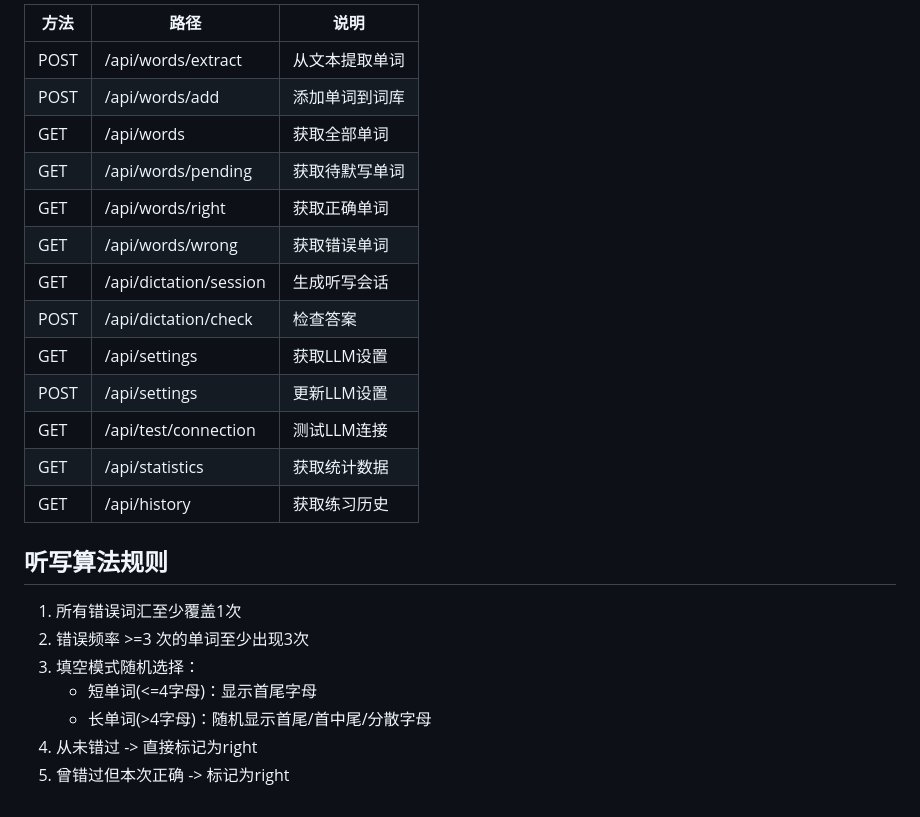
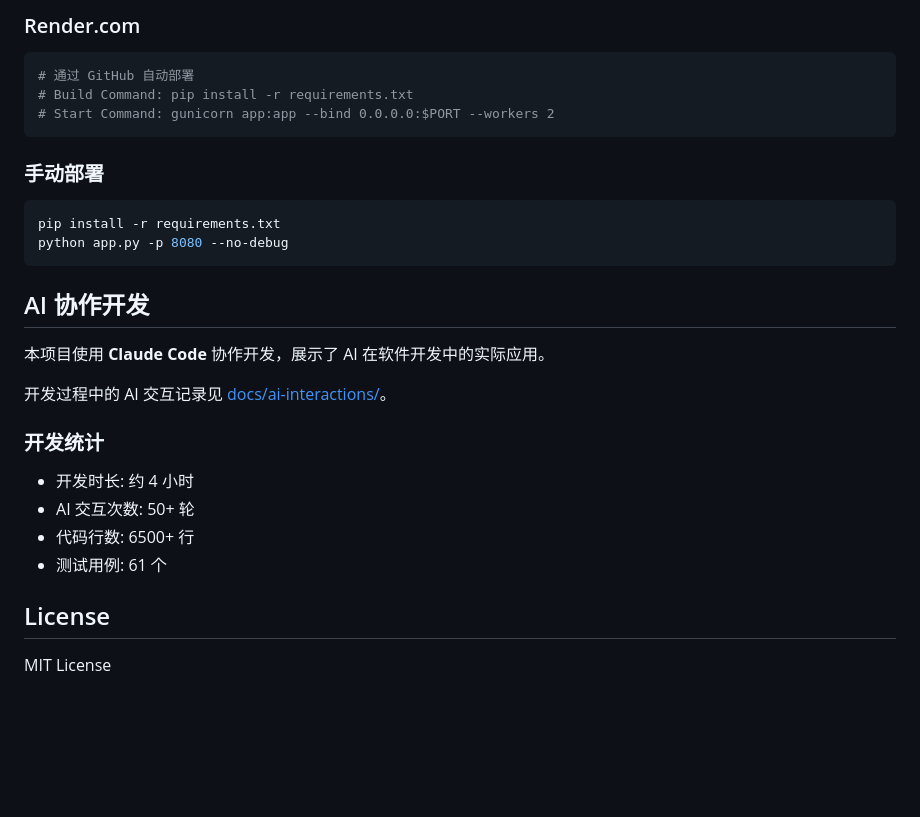
Before and after one commit to backyes/dictation-app, a Markdown page: README.md, the part around one of its changes. Drawn GitHub-style; blank space fills up the shorter version.

````diff
--- a/README.md
+++ b/README.md
@@ -99,26 +145,29 @@ dictation-app/
 
-| 方法 | 路径 | 说明 |
-|------|------|------|
-| POST | /api/words/extract | 从文本提取单词 |
-| POST | /api/words/add | 添加单词到词库 |
-| GET | /api/words | 获取全部单词 |
-| GET | /api/words/pending | 获取待默写单词 |
-| GET | /api/words/right | 获取正确单词 |
-| GET | /api/words/wrong | 获取错误单词 |
-| GET | /api/dictation/session | 生成听写会话 |
-| POST | /api/dictation/check | 检查答案 |
-| GET | /api/settings | 获取LLM设置 |
-| POST | /api/settings | 更新LLM设置 |
-| GET | /api/test/connection | 测试LLM连接 |
-| GET | /api/statistics | 获取统计数据 |
-| GET | /api/history | 获取练习历史 |
+### Render.com
+```bash
+# 通过 GitHub 自动部署
+# Build Command: pip install -r requirements.txt
+# Start Command: gunicorn app:app --bind 0.0.0.0:$PORT --workers 2
+```
 
-## 听写算法规则
+### 手动部署
+```bash
+pip install -r requirements.txt
+python app.py -p 8080 --no-debug
+```
 
-1. 所有错误词汇至少覆盖1次
-2. 错误频率 >=3 次的单词至少出现3次
-3. 填空模式随机选择：
-   - 短单词(<=4字母)：显示首尾字母
-   - 长单词(>4字母)：随机显示首尾/首中尾/分散字母
-4. 从未错过 -> 直接标记为right
-5. 曾错过但本次正确 -> 标记为right
+## AI 协作开发
+
+本项目使用 **Claude Code** 协作开发，展示了 AI 在软件开发中的实际应用。
+
+开发过程中的 AI 交互记录见 [docs/ai-interactions/](docs/ai-interactions/)。
+
+### 开发统计
+- 开发时长: 约 4 小时
+- AI 交互次数: 50+ 轮
+- 代码行数: 6500+ 行
+- 测试用例: 61 个
+
+## License
+
+MIT License
````
Also changed, not shown: other parts of README.md (+75 -29 lines), docs/ai-interactions/README.md (added, +126 -0 lines).
